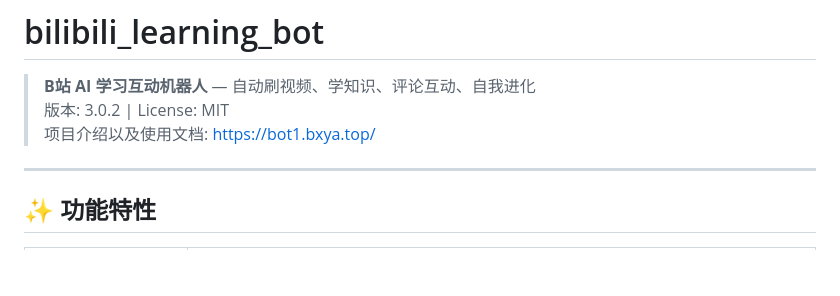
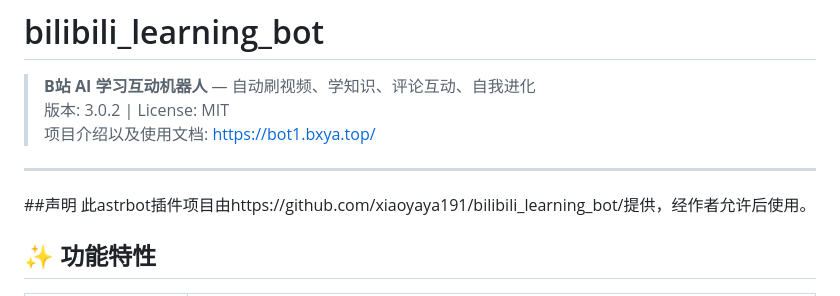
Before and after one commit to mjy1113451/astrbot_plugin_b-, a Markdown page: README.md, the part around the change. Rendered like a GitHub page; blank space fills up the shorter version.

Commit message:
更新 README.md

```diff
--- a/README.md
+++ b/README.md
@@ -5,6 +5,8 @@
 > 项目介绍以及使用文档: https://bot1.bxya.top/
 
 ---
+##声明
+此astrbot插件项目由https://github.com/xiaoyaya191/bilibili_learning_bot/提供，经作者允许后使用。
 
 ## ✨ 功能特性
 
```
